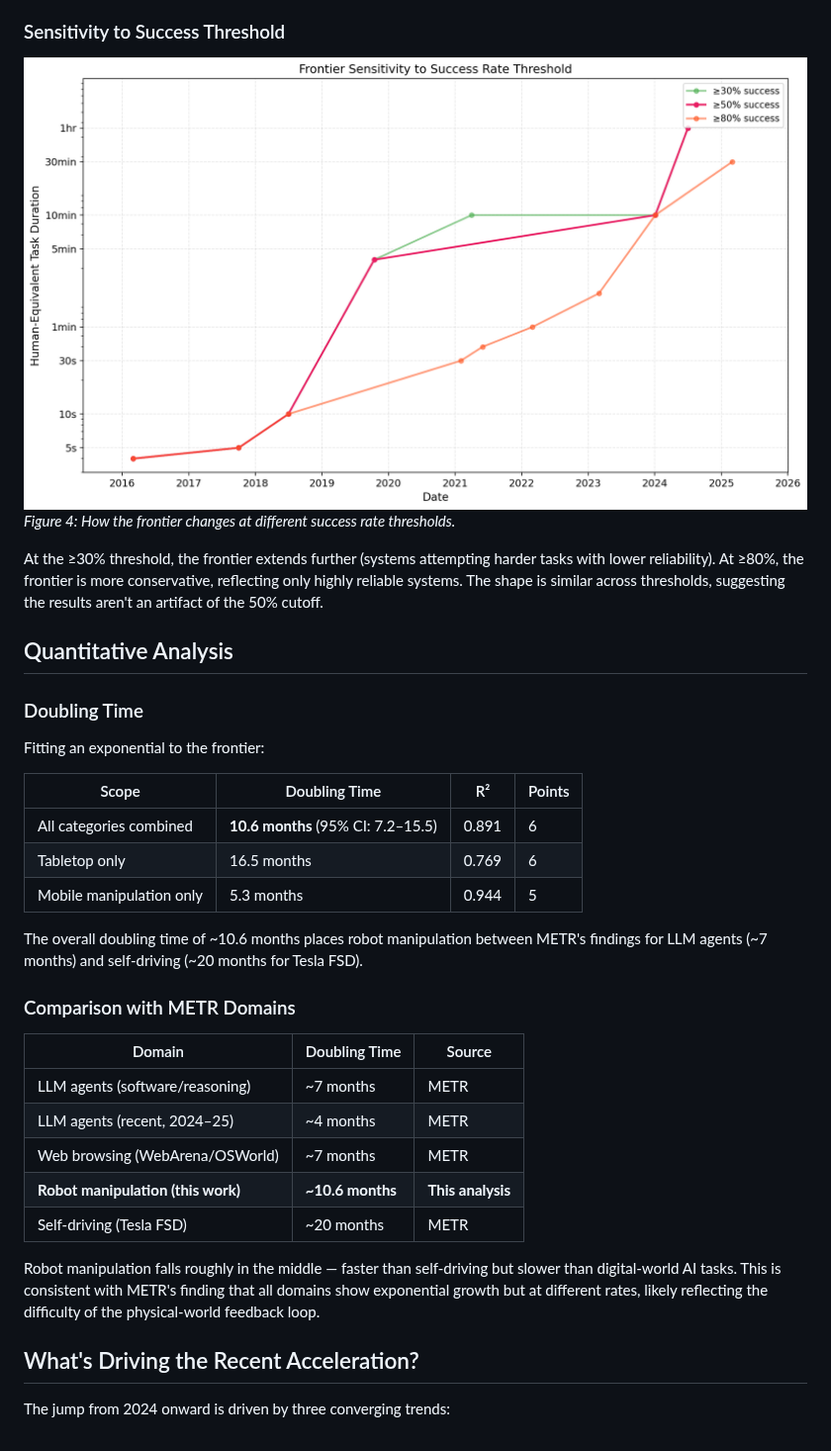
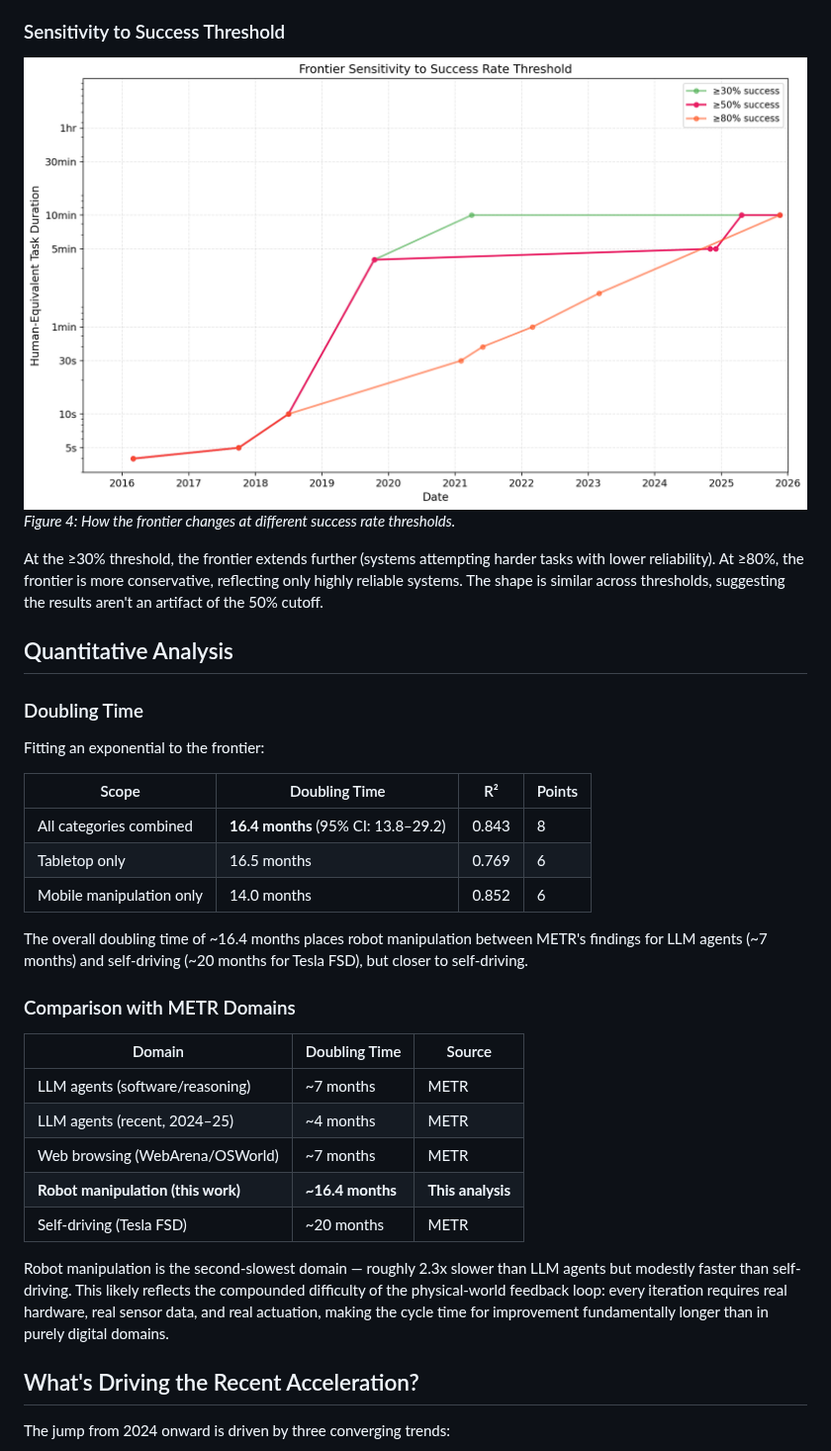
Before and after one commit to lynakim/vc-r-horizon, a Markdown page: draft/blog_post.md, the part around one of its changes. Shown at 99% size. Drawn GitHub-style; pictures changed too: figures/sensitivity_thresholds.png.

```diff
--- a/draft/blog_post.md
+++ b/draft/blog_post.md
@@ -107,11 +109,11 @@ Fitting an exponential to the frontier:
 
 | Scope | Doubling Time | R² | Points |
 |---|---|---|---|
-| All categories combined | **10.6 months** (95% CI: 7.2–15.5) | 0.891 | 6 |
+| All categories combined | **16.4 months** (95% CI: 13.8–29.2) | 0.843 | 8 |
 | Tabletop only | 16.5 months | 0.769 | 6 |
-| Mobile manipulation only | 5.3 months | 0.944 | 5 |
+| Mobile manipulation only | 14.0 months | 0.852 | 6 |
 
-The overall doubling time of ~10.6 months places robot manipulation between METR's findings for LLM agents (~7 months) and self-driving (~20 months for Tesla FSD).
+The overall doubling time of ~16.4 months places robot manipulation between METR's findings for LLM agents (~7 months) and self-driving (~20 months for Tesla FSD), but closer to self-driving.
 
 ### Comparison with METR Domains
 
@@ -120,10 +122,10 @@ The overall doubling time of ~10.6 months places robot manipulation between METR
 | LLM agents (software/reasoning) | ~7 months | METR |
 | LLM agents (recent, 2024–25) | ~4 months | METR |
 | Web browsing (WebArena/OSWorld) | ~7 months | METR |
-| **Robot manipulation (this work)** | **~10.6 months** | **This analysis** |
+| **Robot manipulation (this work)** | **~16.4 months** | **This analysis** |
 | Self-driving (Tesla FSD) | ~20 months | METR |
 
-Robot manipulation falls roughly in the middle — faster than self-driving but slower than digital-world AI tasks. This is consistent with METR's finding that all domains show exponential growth but at different rates, likely reflecting the difficulty of the physical-world feedback loop.
+Robot manipulation is the second-slowest domain — roughly 2.3x slower than LLM agents but modestly faster than self-driving. This likely reflects the compounded difficulty of the physical-world feedback loop: every iteration requires real hardware, real sensor data, and real actuation, making the cycle time for improvement fundamentally longer than in purely digital domains.
 
 ## What's Driving the Recent Acceleration?
 
```
Also changed, not shown: other parts of draft/blog_post.md (+5 -3 lines), README.md (+5 -4 lines), figures/category_comparison.png, figures/main_horizon_plot.png, figures/robot_vs_llm_comparison.png, 3 other files.
